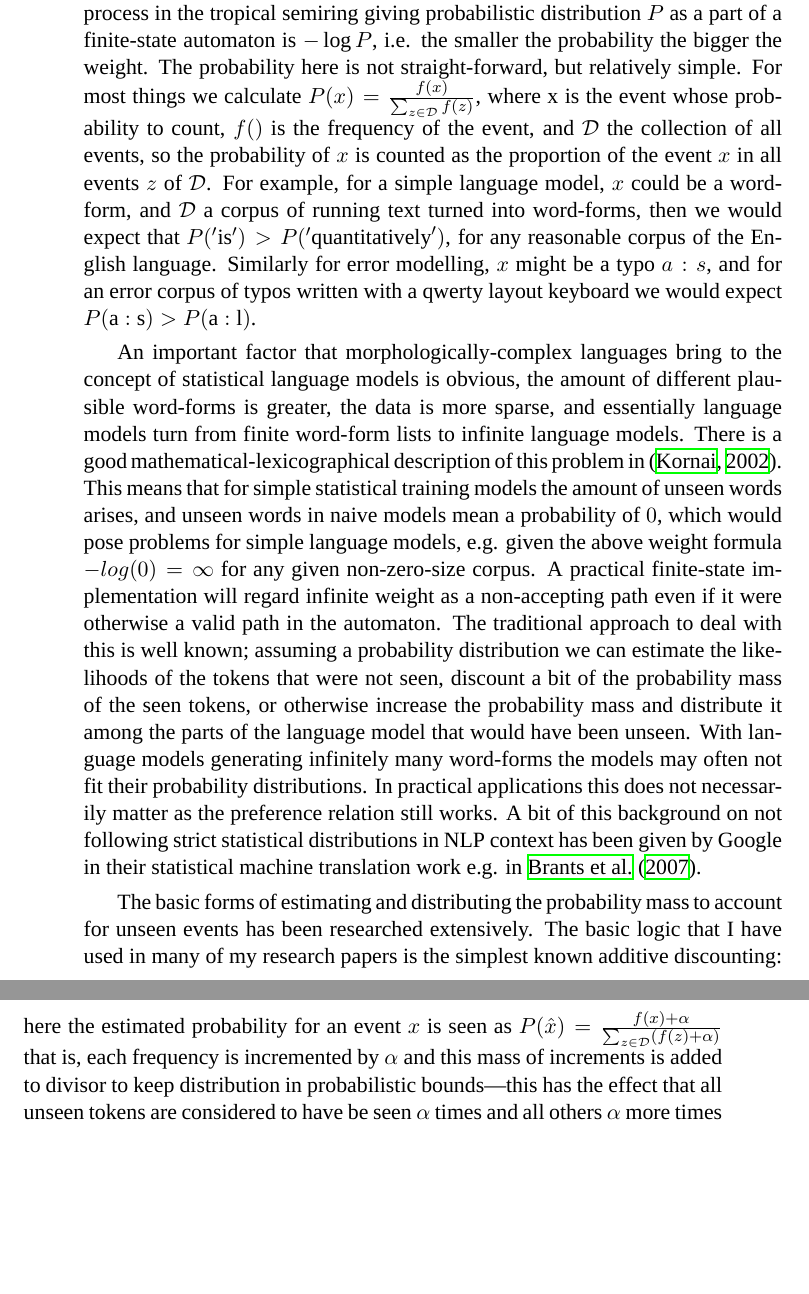
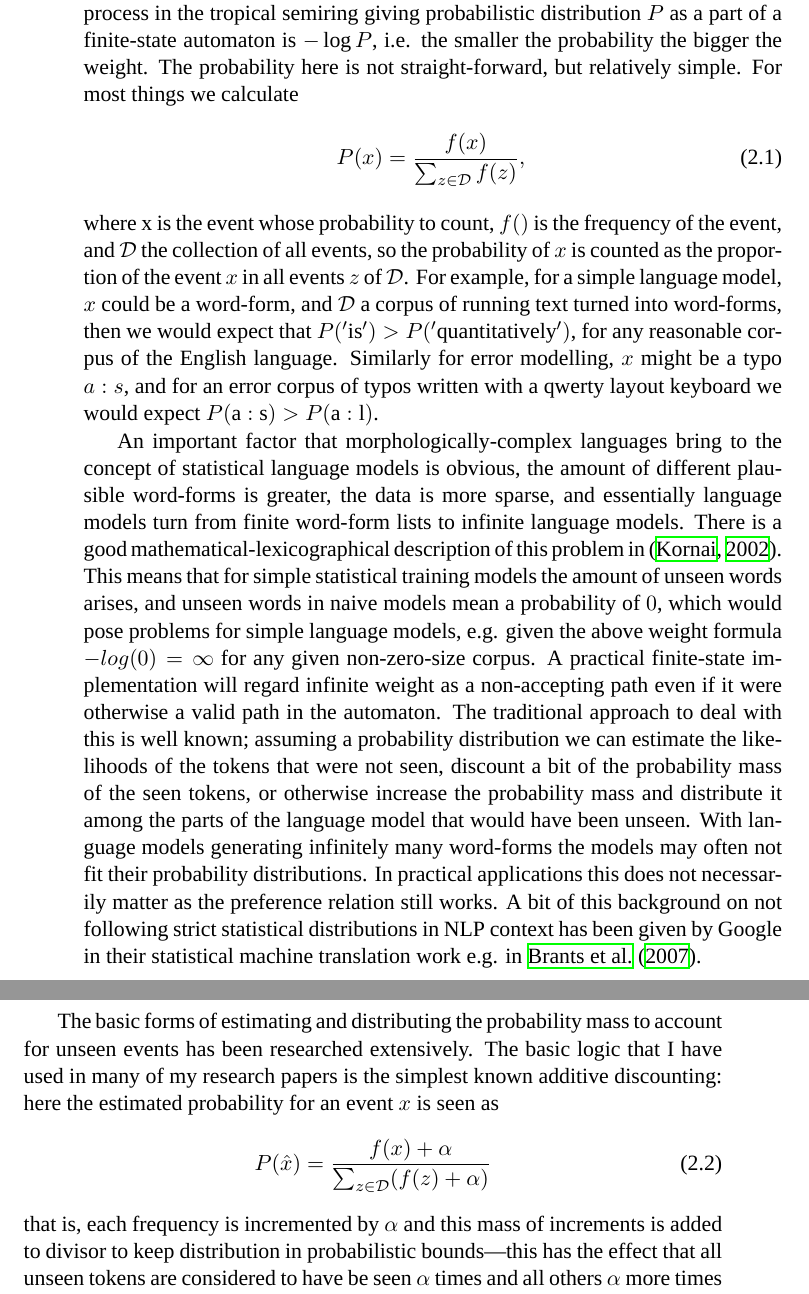
Before and after one commit to flammie/purplemonkeydishwasher, a LaTeX thesis (diss/Pirinen-2013-dissertation.tex): two parts of pages 38 and 39 of 86, joined at a grey line, cut so that both start at the same text, the shorter picture padded with empty space. Compiled offline with XeLaTeX; a missing font is replaced by an installed copy or a similar font.

Commit message:
Neater equations.

```diff
--- a/diss/Pirinen-2013-dissertation.tex
+++ b/diss/Pirinen-2013-dissertation.tex
@@ -1151,17 +1151,20 @@ researched in statistical language models. The key formula for conceiving any
 statistical process in the tropical semiring giving probabilistic distribution
 $P$ as a part of a finite\-/state automaton is $-\log P$, i.e. the smaller the
 probability the bigger the weight. The probability here is not
-straight-forward, but relatively simple. For most things we calculate $P(x) =
-\frac{f(x)}{\sum_{z \in \mathcal{D}} f(z)}$, where x is the event whose
-probability to count, $f()$ is the frequency of the event, and $\mathcal{D}$
-the collection of all events, so the probability of $x$ is counted as the
-proportion of the event $x$ in all events $z$ of $\mathcal{D}$. For example,
-for a simple language model, $x$ could be a word-form, and $\mathcal{D}$ a
-corpus of running text turned into word-forms, then we would expect that
-$P('\mathrm{is}') > P('\mathrm{quantitatively}')$, for any reasonable corpus of
-the English language. Similarly for error modelling, $x$ might be a typo $a:s$,
-and for an error corpus of typos written with a qwerty layout keyboard we would
-expect $P(\mathrm{a}:\mathrm{s}) > P(\mathrm{a}:\mathrm{l})$.
+straight-forward, but relatively simple. For most things we calculate
+\begin{equation}
+    P(x) = \frac{f(x)}{\sum_{z \in \mathcal{D}} f(z)},
+\end{equation}
+where x is the event whose probability to count, $f()$ is the frequency of the
+event, and $\mathcal{D}$ the collection of all events, so the probability of
+$x$ is counted as the proportion of the event $x$ in all events $z$ of
+$\mathcal{D}$. For example, for a simple language model, $x$ could be a
+word-form, and $\mathcal{D}$ a corpus of running text turned into word-forms,
+then we would expect that $P('\mathrm{is}') > P('\mathrm{quantitatively}')$,
+for any reasonable corpus of the English language. Similarly for error
+modelling, $x$ might be a typo $a:s$, and for an error corpus of typos written
+with a qwerty layout keyboard we would expect $P(\mathrm{a}:\mathrm{s}) >
+P(\mathrm{a}:\mathrm{l})$.
 
 An important factor that morphologically-complex languages bring to the concept
 of statistical language models is obvious, the amount of different plausible
@@ -1188,14 +1191,16 @@ their statistical machine translation work e.g.  in~\citet{brants2007large}.
 The basic forms of estimating and distributing the probability mass to account
 for unseen events has been researched extensively. The basic logic that I have
 used in many of my research papers is the simplest known additive discounting:
-here the estimated probability for an event $x$ is seen as $P(\hat{x}) =
-\frac{f(x) + \alpha}{\sum_{z \in \mathcal{D}}(f(z) + \alpha)}$ that is, each
-frequency is incremented by $\alpha$ and this mass of increments is added to
-divisor to keep distribution in probabilistic bounds---this has the effect that
-all unseen tokens are considered to have be seen $\alpha$ times and all others
-$\alpha$ more times than they have been seen in the training data. For values
-of $\alpha$ in my practical applications I have used the range 0.5--1, based
-on empirical testing and values found in basic literature, such
+here the estimated probability for an event $x$ is seen as
+\begin{equation}
+    P(\hat{x}) = \frac{f(x) + \alpha}{\sum_{z \in \mathcal{D}}(f(z) + \alpha)}
+\end{equation}
+that is, each frequency is incremented by $\alpha$ and this mass of increments
+is added to divisor to keep distribution in probabilistic bounds---this has the
+effect that all unseen tokens are considered to have be seen $\alpha$ times and
+all others $\alpha$ more times than they have been seen in the training data.
+For values of $\alpha$ in my practical applications I have used the range
+0.5--1, based on empirical testing and values found in basic literature, such
 as~\citet{manning1999foundations}.
 
 
```
Also changed, not shown: diss/Pirinen-2013-dissertation.tex (8 more changed lines).
